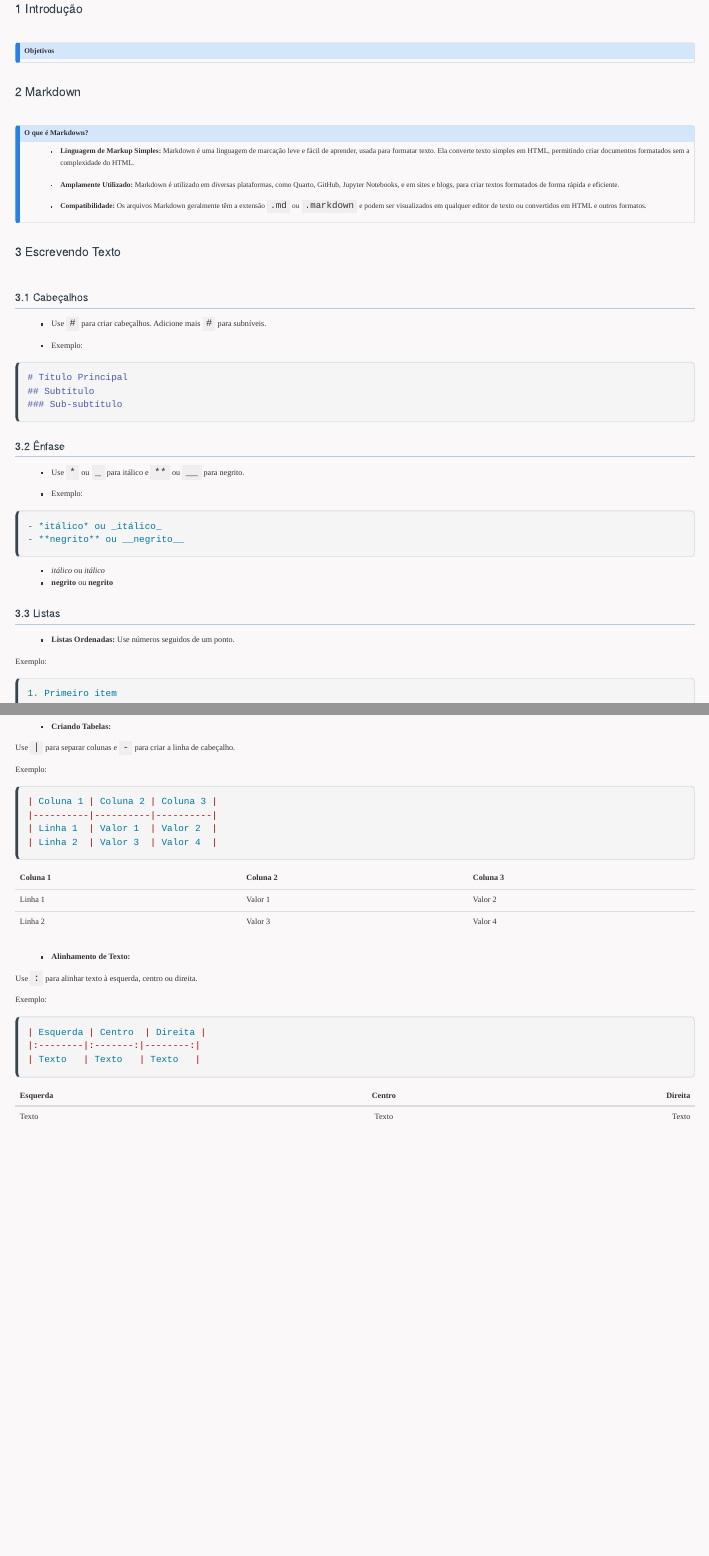
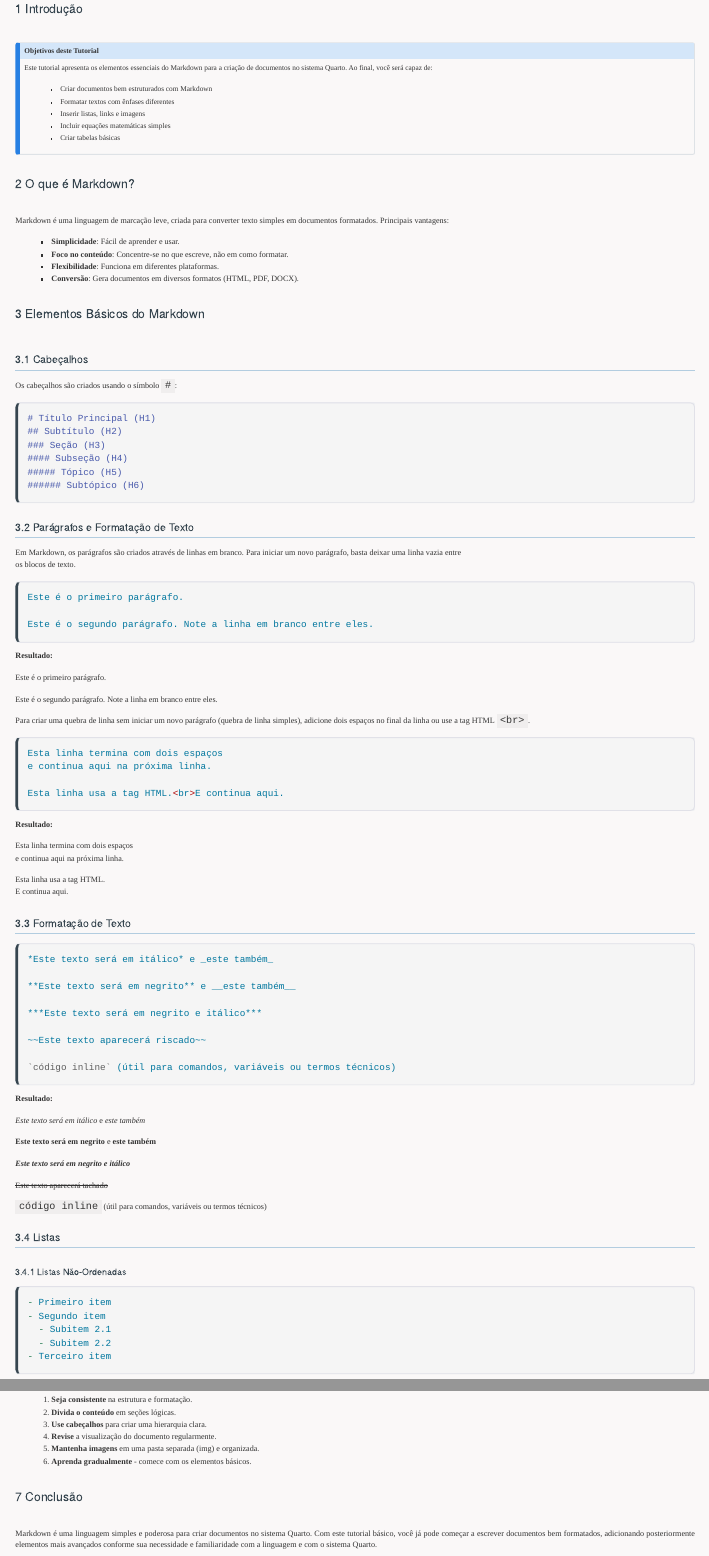
Before and after one commit to washingtonsilva/washingtonsilva.github.io, a Quarto document (tutorials/markdown/index.qmd): the page in a window 1100 px wide, from 200 px down, and a second part further down, joined at a grey line. Rendered offline with R 4.5, knitr and Pandoc in place of Quarto, with nearby package versions; a font, style sheet, LaTeX package, included part or bibliography that could not be used is replaced or left out; menus at the side of the page are left out.

Commit message:
tutorial markdown iniciado

````diff
--- a/tutorials/markdown/index.qmd
+++ b/tutorials/markdown/index.qmd
@@ -1,12 +1,12 @@
 ---
-title: "Markdown"
+title: "Markdown: Elementos Essenciais para Documentos do Sistema Quarto"
 description: |
-  Uma introducão à linguagem de marcação de texto markdown, que é um componente importante do sistema de publicação Quarto.
+  Um guia simples da linguagem de marcação Markdown para elaboração de documentos no sistema Quarto.
 lang: "pt"
-date: "2024-02-07"
+date: "2024-03-05"
 toc: true
 number-sections: true
-toc-depth: 2
+toc-depth: 3
 toc-location: left
 author:
   - name: Prof. Dr. Washington S. da Silva
@@ -23,38 +15,142 @@ csl: associacao-brasileira-de-normas-tecnicas-ipea.csl
-categories: [controle de versão, git, gitHub]
 ---
 
-
-![](img/markdown.png){width=80%}
+![](img/markdown.png){width=80% fig-align="center"}
 
 
 
 # Introdução
 
+::: {.callout-note icon="false"}
+## Objetivos deste Tutorial
 
-::: {.callout-note icon="false"}
-## Objetivos
+Este tutorial apresenta os elementos essenciais do Markdown para a
+criação de documentos no sistema Quarto. Ao final, você será capaz de:
 
-
+- Criar documentos bem estruturados com Markdown
+- Formatar textos com ênfases diferentes
+- Inserir listas, links e imagens
+- Incluir equações matemáticas simples
+- Criar tabelas básicas
 :::
 
 
 
 
-# Markdown
+
+# O que é Markdown?
+
+Markdown é uma linguagem de marcação leve, criada para converter texto
+simples em documentos formatados. Principais vantagens:
+
+- **Simplicidade**: Fácil de aprender e usar.
+- **Foco no conteúdo**: Concentre-se no que escreve, não em como formatar.
+- **Flexibilidade**: Funciona em diferentes plataformas.
+- **Conversão**: Gera documentos em diversos formatos (HTML, PDF, DOCX).
 
 
-::: {.callout-note icon="false"}
-## O que é Markdown?
 
-- **Linguagem de Markup Simples:** Markdown é uma linguagem de marcação
-leve e fácil de aprender, usada para formatar texto. Ela converte texto
-simples em HTML, permitindo criar documentos formatados sem a complexidade
-do HTML.
 
-- **Amplamente Utilizado:** Markdown é utilizado em diversas plataformas,
-como Quarto, GitHub, Jupyter Notebooks, e em sites e blogs, para criar textos
-formatados de forma rápida e eficiente.
 
-- **Compatibilidade:** Os arquivos Markdown geralmente têm a extensão
-`.md` ou `.markdown` e podem ser visualizados em qualquer editor de texto
-ou convertidos em HTML e outros formatos.
+# Elementos Básicos do Markdown
+
+
+## Cabeçalhos
+
+Os cabeçalhos são criados usando o símbolo `#`:
+
+```markdown
+# Título Principal (H1)
+## Subtítulo (H2)
+### Seção (H3)
+#### Subseção (H4)
+##### Tópico (H5)
+###### Subtópico (H6)
+```
+
+
+
+## Parágrafos e Formatação de Texto
+
+Em Markdown, os parágrafos são criados através de linhas em branco.
+Para iniciar um novo parágrafo, basta deixar uma linha vazia entre \
+os blocos de texto.
+
+```markdown
+Este é o primeiro parágrafo.
+
+Este é o segundo parágrafo. Note a linha em branco entre eles.
+```
+
+**Resultado:**
+
+Este é o primeiro parágrafo.
+
+Este é o segundo parágrafo. Note a linha em branco entre eles.
+
+
+Para criar uma quebra de linha sem iniciar um novo parágrafo
+(quebra de linha simples), adicione dois espaços no final da
+linha ou use a tag HTML `<br>`.
+
+```markdown
+Esta linha termina com dois espaços
+e continua aqui na próxima linha.
+
+Esta linha usa a tag HTML.<br>E continua aqui.
+```
+
+**Resultado:**
+
+Esta linha termina com dois espaços
+e continua aqui na próxima linha.
+
+Esta linha usa a tag HTML.<br>E continua aqui.
+
+
+
+## Formatação de Texto
+
+```markdown
+*Este texto será em itálico* e _este também_
+
+**Este texto será em negrito** e __este também__
+
+***Este texto será em negrito e itálico***
+
+~~Este texto aparecerá riscado~~
+
+`código inline` (útil para comandos, variáveis ou termos técnicos)
+```
+
+**Resultado:**
+
+*Este texto será em itálico* e _este também_
+
+**Este texto será em negrito** e __este também__
+
+***Este texto será em negrito e itálico***
+
+~~Este texto aparecerá tachado~~
+
+`código inline` (útil para comandos, variáveis ou termos técnicos)
+
+
+
+## Listas
+
+### Listas Não-Ordenadas
+
+```markdown
+- Primeiro item
+- Segundo item
+  - Subitem 2.1
+  - Subitem 2.2
+- Terceiro item
+```
+
+Resultado:
+
+- Primeiro item
+- Segundo item
+  - Subitem 2.1
+  - Subitem 2.2
@@ -60,0 +164,21 @@ ou convertidos em HTML e outros formatos.
+### Listas Ordenadas
+
+```markdown
+1. Primeiro passo
+2. Segundo passo
+   1. Subtarefa 2.1
+   2. Subtarefa 2.2
+3. Terceiro passo
+```
+
+Resultado:
+
+1. Primeiro passo
+2. Segundo passo
+   1. Subtarefa 2.1
+   2. Subtarefa 2.2
+3. Terceiro passo
+
+### Listas de Tarefas
+
+```markdown
@@ -60,0 +190 @@ ou convertidos em HTML e outros formatos.
+Resultado:
@@ -60,0 +199,25 @@ ou convertidos em HTML e outros formatos.
+## Links
+
+```markdown
+[Texto do link](https://www.exemplo.com)
+```
+
+**Exemplo:**
+
+[IFMG - Campus Formiga](https://www.formiga.ifmg.edu.br)
+
+
+
+
+
+## Imagens
+
+Para incluir imagens externas em seus documentos:
+
+```markdown
+![Texto alternativo](img/imagem.jpg)
+```
+
+No Quarto, você pode adicionar atributos como largura e alinhamento:
+
+```markdown
@@ -60,0 +235,16 @@ ou convertidos em HTML e outros formatos.
+com o texto:
+
+```markdown
+A fórmula da área do círculo é $A = \pi r^2$, onde $r$ é o raio.
+```
+
+Resultado:
+
+A fórmula da área do círculo é $A = \pi r^2$, onde $r$ é o raio.
+
+
+## Blocos de Equações
+
+Use `$$...$$` para equações em destaque:
+
+```markdown
@@ -60,0 +262 @@ ou convertidos em HTML e outros formatos.
+Resultado:
@@ -60,0 +276 @@ ou convertidos em HTML e outros formatos.
+```markdown
@@ -60,0 +308 @@ ou convertidos em HTML e outros formatos.
+**Resultado:**
@@ -60,0 +340,5 @@ ou convertidos em HTML e outros formatos.
+## Tabelas
+
+Tabelas em Markdown são criadas usando barras verticais e hífens:
+
+```markdown
@@ -60,0 +352 @@ ou convertidos em HTML e outros formatos.
+Resultado:
@@ -60,0 +362,22 @@ ou convertidos em HTML e outros formatos.
+```markdown
+| Produto   | Preço (R$) | Estoque |
+|:----------|:----------:|---------:|
+| Esquerda  | Centro     | Direita  |
+```
+
+
+## Citações em Bloco
+
+```markdown
+> Esta é uma citação em bloco.
+> Continua na próxima linha.
+>
+> Este é um novo parágrafo na mesma citação.
+```
+
+Resultado:
+
+> Esta é uma citação em bloco.
+> Continua na próxima linha.
+>
+> Este é um novo parágrafo na mesma citação.
@@ -60,0 +398,36 @@ ou convertidos em HTML e outros formatos.
+```markdown
+::: {.callout-note}
+## Nota
+
+Uma informação importante a considerar.
+:::
+
+::: {.callout-tip}
+## Dica
+
+Uma sugestão para melhorar seu documento.
+:::
+
+::: {.callout-warning}
+## Atenção
+
+Um aviso para tomar cuidado.
+:::
+```
+
+
+Resultado:
+
+::: {.callout-note}
+## Nota
+
+Uma informação importante a considerar.
+:::
+
+::: {.callout-tip}
+## Dica
+
+Uma sugestão para melhorar seu documento.
+:::
+
+::: {.callout-warning}
@@ -65,52 +442,12 @@ ou convertidos em HTML e outros formatos.
 
-# Escrevendo Texto
-
-## Cabeçalhos
-
-- Use `#` para criar cabeçalhos. Adicione mais `#` para subníveis.
-
-- Exemplo:
-
-```markdown
-# Título Principal
-## Subtítulo
-### Sub-subtítulo
-```
+1. **Seja consistente** na estrutura e formatação.
+2. **Divida o conteúdo** em seções lógicas.
+3. **Use cabeçalhos** para criar uma hierarquia clara.
+4. **Revise** a visualização do documento regularmente.
+5. **Mantenha imagens** em uma pasta separada (img) e organizada.
+6. **Aprenda gradualmente** - comece com os elementos básicos.
 
 
 
-## Ênfase
+# Conclusão
 
-- Use `*` ou `_` para itálico e `**` ou `__` para negrito.
-
-- Exemplo:
-
-```markdown
-- *itálico* ou _itálico_
-- **negrito** ou __negrito__
-```
-
-- *itálico* ou _itálico_
-- **negrito** ou __negrito__
-
-
-
-## Listas {.smaller}
-
-- **Listas Ordenadas:** Use números seguidos de um ponto.
-
-Exemplo:
-
-```markdown
-1. Primeiro item
-2. Segundo item
-```
-
-1. Primeiro item
-2. Segundo item
-
-- **Listas Não Ordenadas:** Use `-`, `*` ou `+`.
-
-Exemplo:
-
-```markdown
@@ -126,9 +453,0 @@ Exemplo:
-## Escrevendo Matemática com LaTeX
-
-- **Expressões Inline**
-
-Para expressões matemáticas inline, use delimitadores $ ... $.
-
-Exemplo:
-
-```markdown
@@ -140 +453,0 @@ calculado como $VPL = \frac{1000}{(1 + 0.1)^1} - 5000$.
-Que produz:
@@ -151,11 +453,0 @@ isoladamente, use delimitadores `$$ ... $$` para expressões matemáticas
-em bloco.
-
-Exemplo:
-
-```markdown
-$$
-VPL = \sum_{t=0}^{n} \frac{FC_t}{(1 + r)^t} - I_0
-$$
-```
-
-Que produz:
@@ -176,19 +453,0 @@ Use `[texto do link](URL)` para criar links.
-Exemplo:
-
-```markdown
-[Visite o Google](https://www.google.com)
-```
-
-- **Imagens:**
-
-Use `![Texto da Imagem](caminho ou URL da imagem)` para inserir imagens.
-
-Exemplo:
-
-```markdown
-![Texto da Imagem](imagens/teste.png)
-```
-
-
-
-## Escrevendo código
@@ -202,3 +453,0 @@ Exemplo:
-- Exemplo:
-
-```{r}
@@ -220,9 +453,0 @@ plot(x, y,
-Use `>` para criar citações.
-
-Exemplo:
-
-```markdown
-> Esta é uma citação em Markdown.
-```
-
-> Esta é uma citação em Markdown.
@@ -241,36 +454,5 @@ serviços online gratuitos que auxiliam a criacão de tabelas
-markdown.
-
-
-- **Criando Tabelas:**
-
-Use `|` para separar colunas e `-` para criar a linha de cabeçalho.
-
-Exemplo:
-
-```markdown
-| Coluna 1 | Coluna 2 | Coluna 3 |
-|----------|----------|----------|
-| Linha 1  | Valor 1  | Valor 2  |
-| Linha 2  | Valor 3  | Valor 4  |
-```
-
-| Coluna 1 | Coluna 2 | Coluna 3 |
-|----------|----------|----------|
-| Linha 1  | Valor 1  | Valor 2  |
-| Linha 2  | Valor 3  | Valor 4  |
-
-- **Alinhamento de Texto:**
-
- Use `:` para alinhar texto à esquerda, centro ou direita.
-
-Exemplo:
-
-```markdown
-| Esquerda | Centro  | Direita |
-|:--------|:-------:|--------:|
-| Texto   | Texto   | Texto   |
-```
-
-| Esquerda | Centro  | Direita |
-|:--------|:-------:|--------:|
-| Texto   | Texto   | Texto   |
+Markdown é uma linguagem simples e poderosa para criar documentos
+no sistema Quarto. Com este tutorial básico, você já pode começar a
+escrever documentos bem formatados, adicionando posteriormente elementos
+mais avançados conforme sua necessidade e familiaridade com a linguagem e
+com o sistema Quarto.
````
Also changed, not shown: docs/search.json, tutorials/markdown/index.qmd (231 more changed lines), 3 other files.
